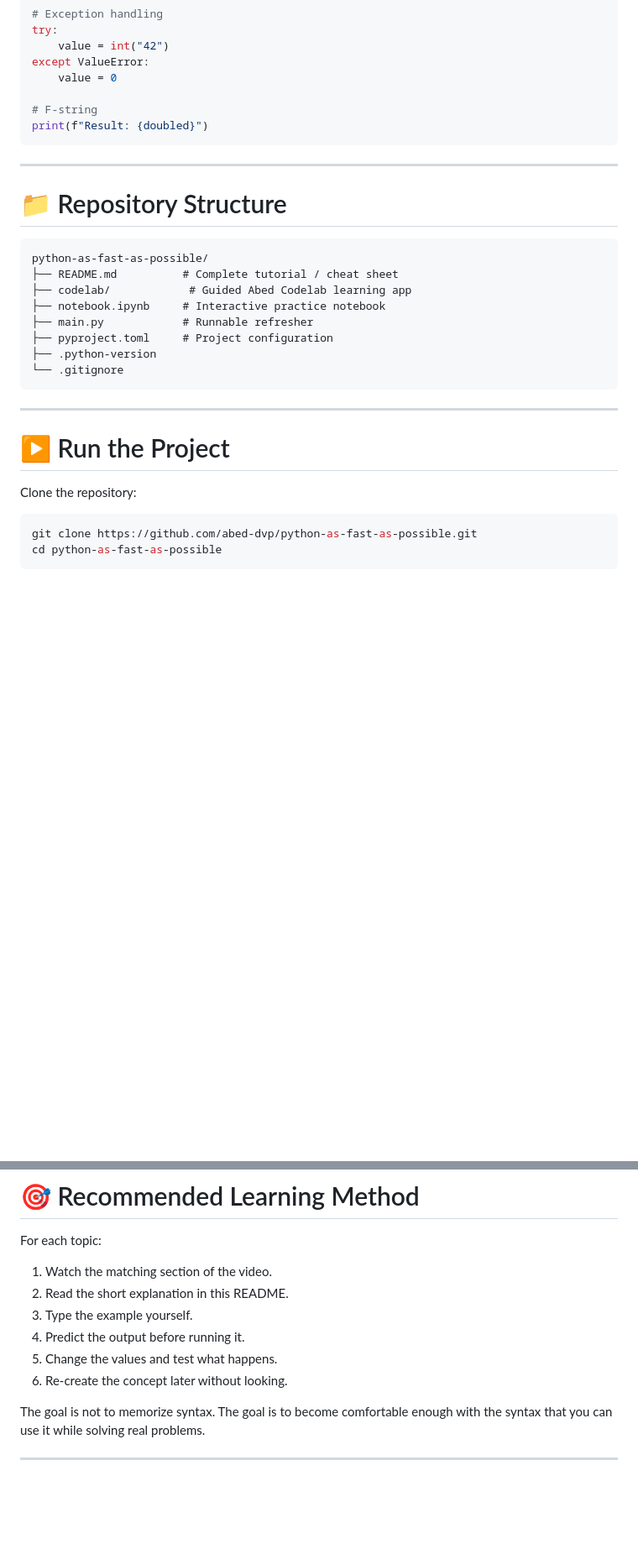
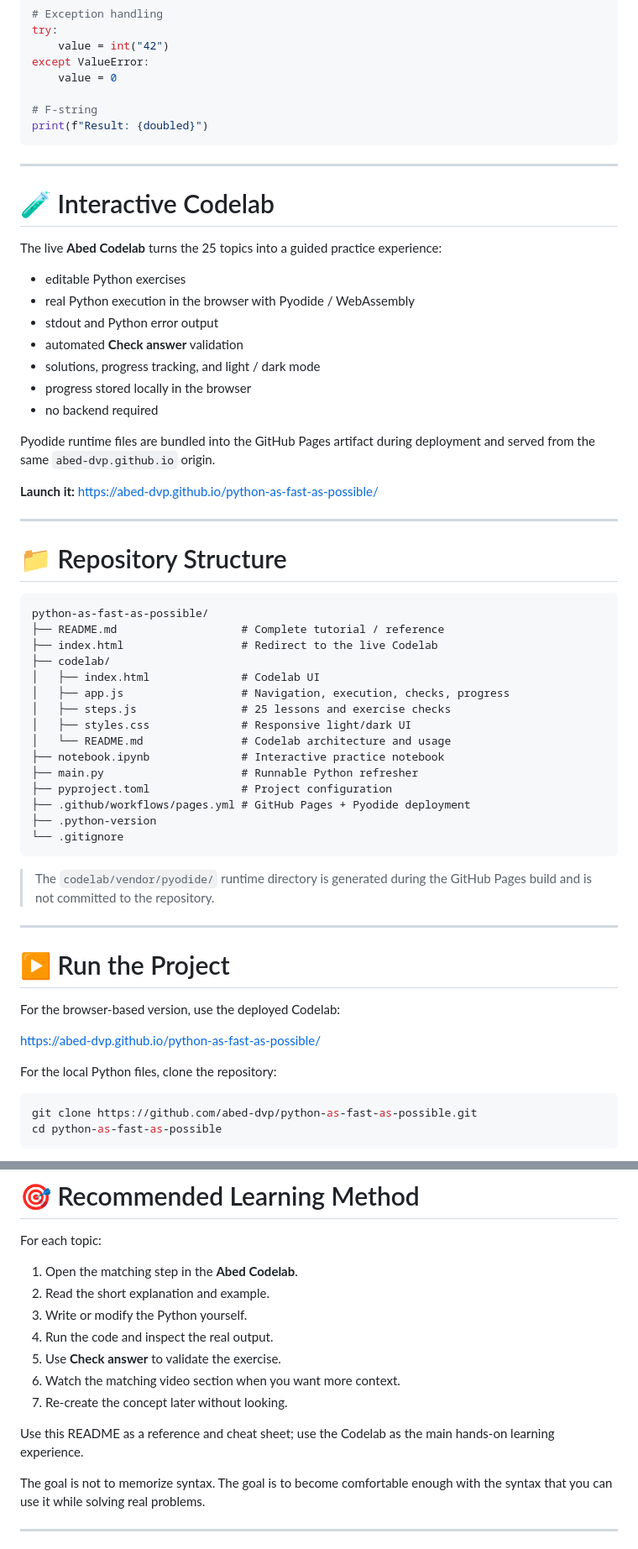
Before and after one commit to abed-dvp/python-as-fast-as-possible, a Markdown page: README.md, 2 parts joined by grey strips. Shown at 84% size. Drawn GitHub-style; blank space fills up the shorter version.

Commit message:
Update README for live interactive Codelab

````diff
--- a/README.md
+++ b/README.md
@@ -1145,24 +1145,55 @@ print(f"Result: {doubled}")
 
 ---
 
+# 🧪 Interactive Codelab
+
+The live **Abed Codelab** turns the 25 topics into a guided practice experience:
+
+- editable Python exercises
+- real Python execution in the browser with Pyodide / WebAssembly
+- stdout and Python error output
+- automated **Check answer** validation
+- solutions, progress tracking, and light / dark mode
+- progress stored locally in the browser
+- no backend required
+
+Pyodide runtime files are bundled into the GitHub Pages artifact during deployment and served from the same `abed-dvp.github.io` origin.
+
+**Launch it:** https://abed-dvp.github.io/python-as-fast-as-possible/
+
+---
+
 # 📁 Repository Structure
 
 ```text
 python-as-fast-as-possible/
-├── README.md          # Complete tutorial / cheat sheet
-├── codelab/            # Guided Abed Codelab learning app
-├── notebook.ipynb     # Interactive practice notebook
-├── main.py            # Runnable refresher
-├── pyproject.toml     # Project configuration
+├── README.md                   # Complete tutorial / reference
+├── index.html                  # Redirect to the live Codelab
+├── codelab/
+│   ├── index.html              # Codelab UI
+│   ├── app.js                  # Navigation, execution, checks, progress
+│   ├── steps.js                # 25 lessons and exercise checks
+│   ├── styles.css              # Responsive light/dark UI
+│   └── README.md               # Codelab architecture and usage
+├── notebook.ipynb              # Interactive practice notebook
+├── main.py                     # Runnable Python refresher
+├── pyproject.toml              # Project configuration
+├── .github/workflows/pages.yml # GitHub Pages + Pyodide deployment
 ├── .python-version
 └── .gitignore
 ```
+
+> The `codelab/vendor/pyodide/` runtime directory is generated during the GitHub Pages build and is not committed to the repository.
 
 ---
 
 # ▶️ Run the Project
 
-Clone the repository:
+For the browser-based version, use the deployed Codelab:
+
+https://abed-dvp.github.io/python-as-fast-as-possible/
+
+For the local Python files, clone the repository:
 
 ```bash
 git clone https://github.com/abed-dvp/python-as-fast-as-possible.git
@@ -1200,12 +1231,15 @@ notebook.ipynb
 
 For each topic:
 
-1. Watch the matching section of the video.
-2. Read the short explanation in this README.
-3. Type the example yourself.
-4. Predict the output before running it.
-5. Change the values and test what happens.
-6. Re-create the concept later without looking.
+1. Open the matching step in the **Abed Codelab**.
+2. Read the short explanation and example.
+3. Write or modify the Python yourself.
+4. Run the code and inspect the real output.
+5. Use **Check answer** to validate the exercise.
+6. Watch the matching video section when you want more context.
+7. Re-create the concept later without looking.
+
+Use this README as a reference and cheat sheet; use the Codelab as the main hands-on learning experience.
 
 The goal is not to memorize syntax. The goal is to become comfortable enough with the syntax that you can use it while solving real problems.
 
````
Also changed, not shown: other parts of README.md (+7 -7 lines).
